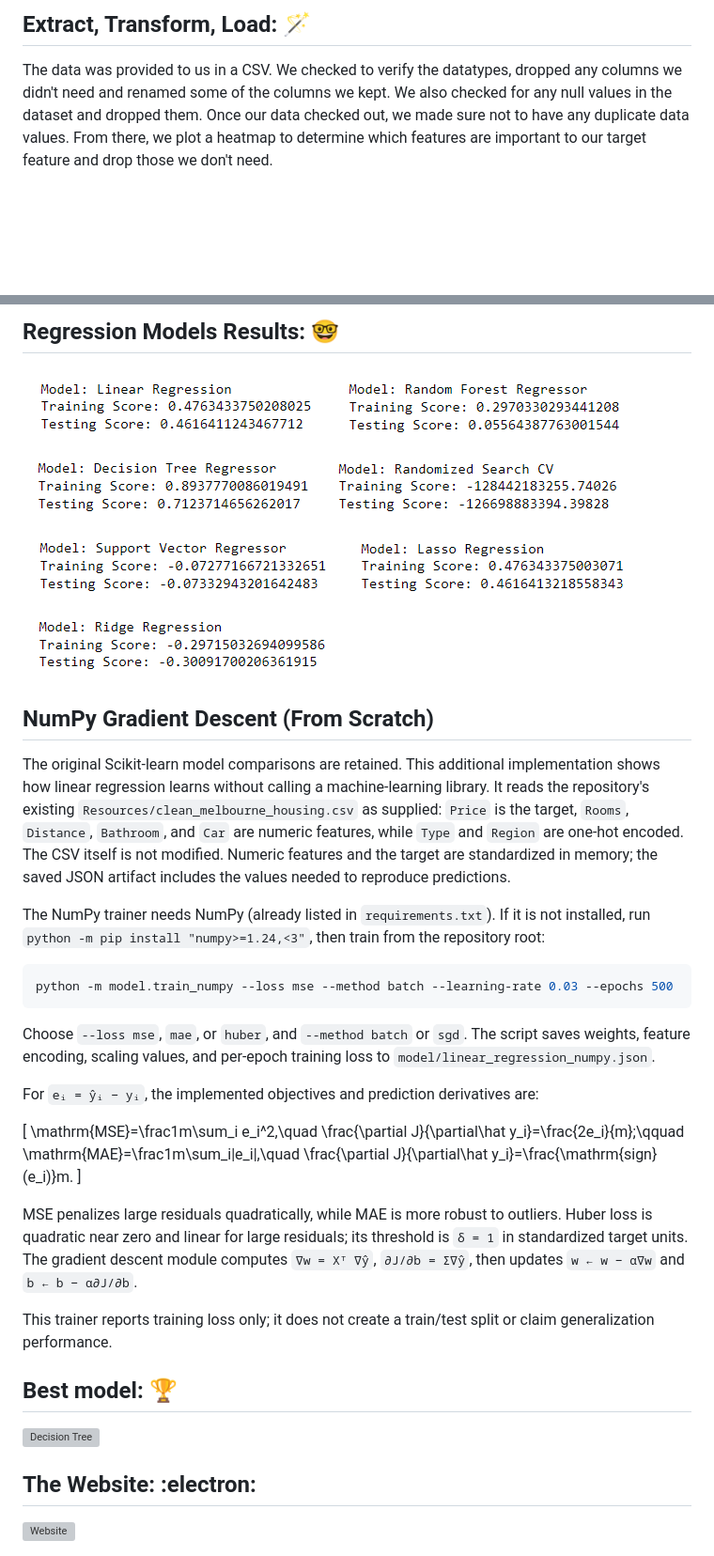
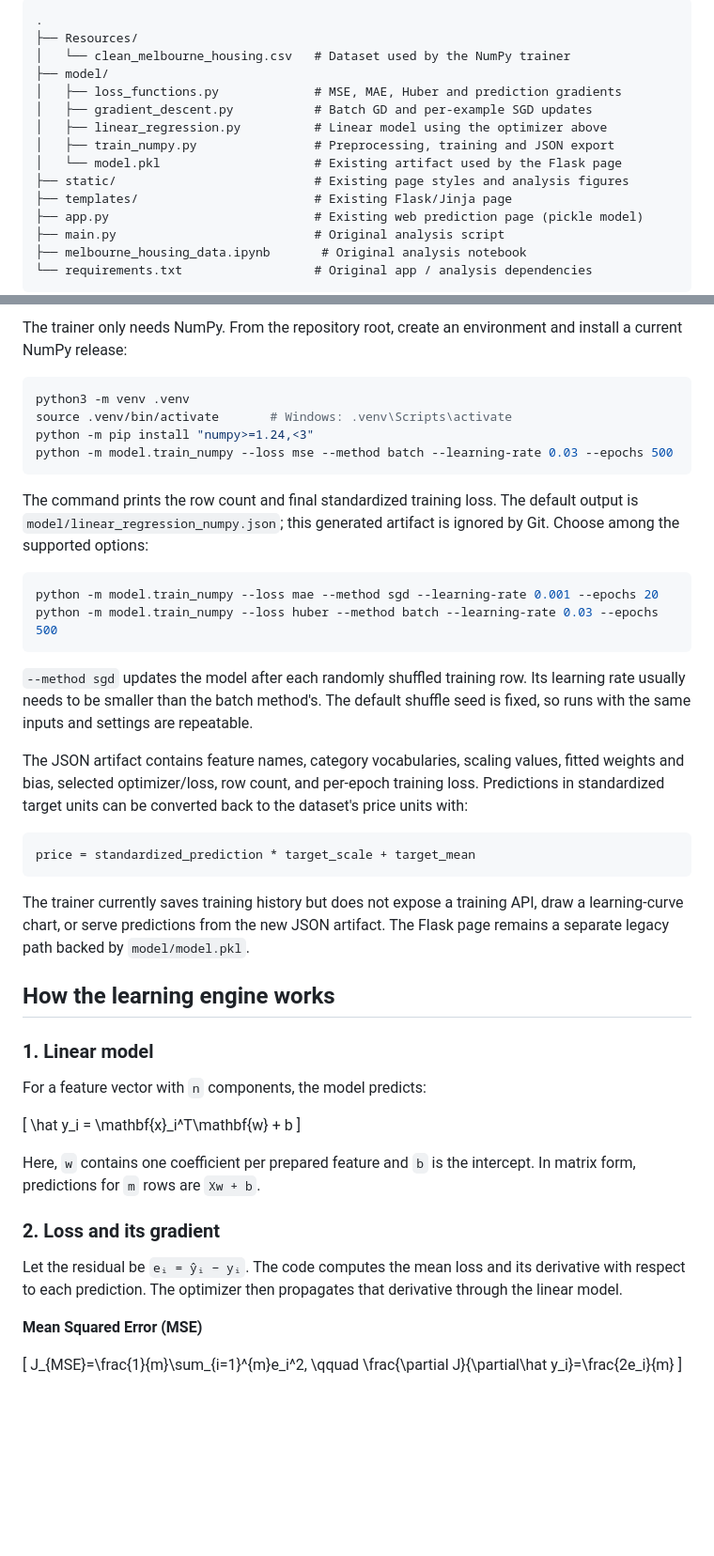
Before and after one commit to Finn043/advanced-house-price-prediction-ml-engine, a Markdown page: README.md, 2 parts joined by grey strips. Shown at 94% size. Drawn GitHub-style; blank space fills up the shorter version; grey boxes are pictures that could not be loaded.

````diff
--- a/README.md
+++ b/README.md
@@ -63,5 +28,19 @@ This is a house prices dataset for Melbourne, Australia from September 2017 to S
 
-<a name="etl"></a>
-## Extract, Transform, Load: :magic_wand:
-The data was provided to us in a CSV. We checked to verify the datatypes, dropped any columns we didn't need and renamed some of the columns we kept. We also checked for any null values in the dataset and dropped them. Once our data checked out, we made sure not to have any duplicate data values. From there, we plot a heatmap to determine which features are important to our target feature and drop those we don't need.
+```text
+.
+├── Resources/
+│   └── clean_melbourne_housing.csv   # Dataset used by the NumPy trainer
+├── model/
+│   ├── loss_functions.py             # MSE, MAE, Huber and prediction gradients
+│   ├── gradient_descent.py           # Batch GD and per-example SGD updates
+│   ├── linear_regression.py          # Linear model using the optimizer above
+│   ├── train_numpy.py                # Preprocessing, training and JSON export
+│   └── model.pkl                     # Existing artifact used by the Flask page
+├── static/                           # Existing page styles and analysis figures
+├── templates/                        # Existing Flask/Jinja page
+├── app.py                            # Existing web prediction page (pickle model)
+├── main.py                           # Original analysis script
+├── melbourne_housing_data.ipynb       # Original analysis notebook
+└── requirements.txt                  # Original app / analysis dependencies
+```
 
@@ -86,43 +49,50 @@ We checked the relationship of price with bedrooms and bathrooms.
-<a name="regression"></a>
-## Regression Models Results: :nerd_face:
-
-![Linear_Regression](static/images/lr_model.png)
-![Random_Forest](static/images/rfr_model.png)
-![Decision_Tree](static/images/dtr_model.png)
-![Randomized_Search_CV](static/images/rscv_model.png)
-![Support_Vector_Regressor](static/images/svr_model.png)
-![Lasso](static/images/lasso_model.png)
-![Ridge](static/images/ridge_model.png)
-
-<a name="numpy-gradient-descent"></a>
-## NumPy Gradient Descent (From Scratch)
-
-The original Scikit-learn model comparisons are retained. This additional implementation shows how linear regression learns without calling a machine-learning library. It reads the repository's existing `Resources/clean_melbourne_housing.csv` as supplied: `Price` is the target, `Rooms`, `Distance`, `Bathroom`, and `Car` are numeric features, while `Type` and `Region` are one-hot encoded. The CSV itself is not modified. Numeric features and the target are standardized in memory; the saved JSON artifact includes the values needed to reproduce predictions.
-
-The NumPy trainer needs NumPy (already listed in `requirements.txt`). If it is not installed, run `python -m pip install "numpy>=1.24,<3"`, then train from the repository root:
+The trainer only needs NumPy. From the repository root, create an environment and install a current NumPy release:
 
 ```bash
+python3 -m venv .venv
+source .venv/bin/activate       # Windows: .venv\Scripts\activate
+python -m pip install "numpy>=1.24,<3"
 python -m model.train_numpy --loss mse --method batch --learning-rate 0.03 --epochs 500
 ```
 
-Choose `--loss mse`, `mae`, or `huber`, and `--method batch` or `sgd`. The script saves weights, feature encoding, scaling values, and per-epoch training loss to `model/linear_regression_numpy.json`.
+The command prints the row count and final standardized training loss. The default output is `model/linear_regression_numpy.json`; this generated artifact is ignored by Git. Choose among the supported options:
 
-For `eᵢ = ŷᵢ − yᵢ`, the implemented objectives and prediction derivatives are:
+```bash
+python -m model.train_numpy --loss mae --method sgd --learning-rate 0.001 --epochs 20
+python -m model.train_numpy --loss huber --method batch --learning-rate 0.03 --epochs 500
+```
+
+`--method sgd` updates the model after each randomly shuffled training row. Its learning rate usually needs to be smaller than the batch method's. The default shuffle seed is fixed, so runs with the same inputs and settings are repeatable.
+
+The JSON artifact contains feature names, category vocabularies, scaling values, fitted weights and bias, selected optimizer/loss, row count, and per-epoch training loss. Predictions in standardized target units can be converted back to the dataset's price units with:
+
+```text
+price = standardized_prediction * target_scale + target_mean
+```
+
+The trainer currently saves training history but does not expose a training API, draw a learning-curve chart, or serve predictions from the new JSON artifact. The Flask page remains a separate legacy path backed by `model/model.pkl`.
+
+## How the learning engine works
+
+### 1. Linear model
+
+For a feature vector with `n` components, the model predicts:
 
 \[
-\mathrm{MSE}=\frac1m\sum_i e_i^2,\quad \frac{\partial J}{\partial\hat y_i}=\frac{2e_i}{m};\qquad
-\mathrm{MAE}=\frac1m\sum_i|e_i|,\quad \frac{\partial J}{\partial\hat y_i}=\frac{\mathrm{sign}(e_i)}m.
+\hat y_i = \mathbf{x}_i^T\mathbf{w} + b
 \]
 
-MSE penalizes large residuals quadratically, while MAE is more robust to outliers. Huber loss is quadratic near zero and linear for large residuals; its threshold is `δ = 1` in standardized target units. The gradient descent module computes `∇w = Xᵀ ∇ŷ`, `∂J/∂b = Σ∇ŷ`, then updates `w ← w − α∇w` and `b ← b − α∂J/∂b`.
+Here, `w` contains one coefficient per prepared feature and `b` is the intercept. In matrix form, predictions for `m` rows are `Xw + b`.
 
-This trainer reports training loss only; it does not create a train/test split or claim generalization performance.
+### 2. Loss and its gradient
 
-<a name="model"></a>
-## Best model: :trophy:
-![Decision Tree](static/images/Decision_Tree_Model.png)
+Let the residual be `eᵢ = ŷᵢ − yᵢ`. The code computes the mean loss and its derivative with respect to each prediction. The optimizer then propagates that derivative through the linear model.
 
+**Mean Squared Error (MSE)**
 
-## The Website: :electron:
-![Website](static/images/melbourne_housing_website.png)
+\[
+J_{MSE}=\frac{1}{m}\sum_{i=1}^{m}e_i^2,
+\qquad
+\frac{\partial J}{\partial\hat y_i}=\frac{2e_i}{m}
+\]
 
````
Also changed, not shown: other parts of README.md (+120 -82 lines).
